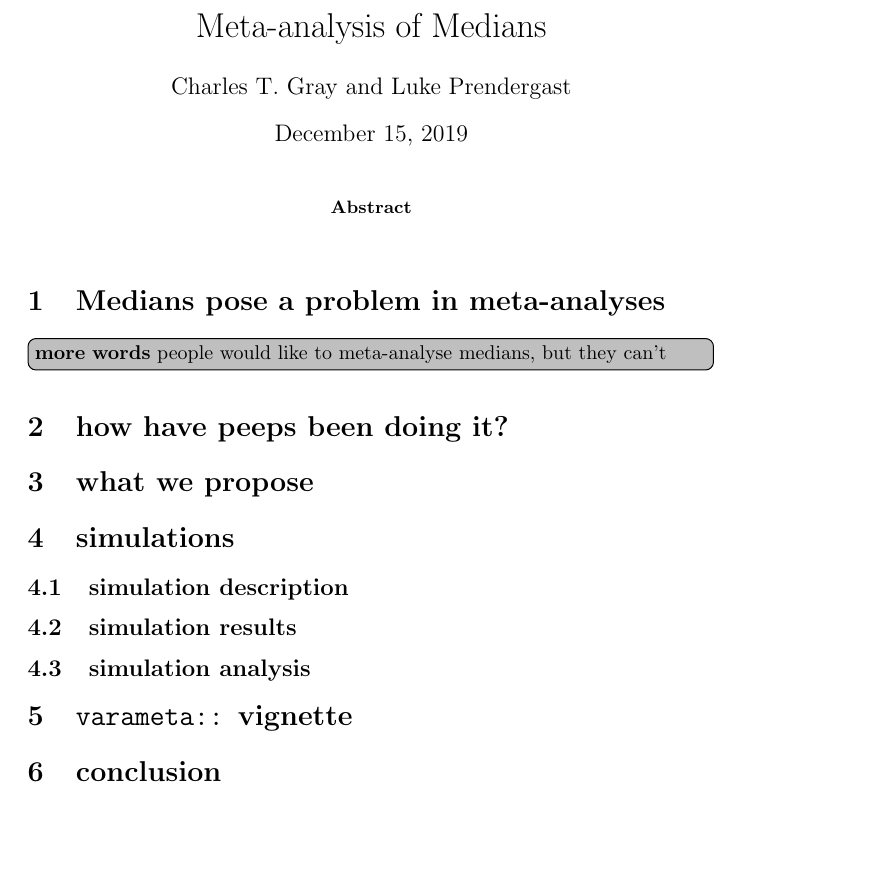
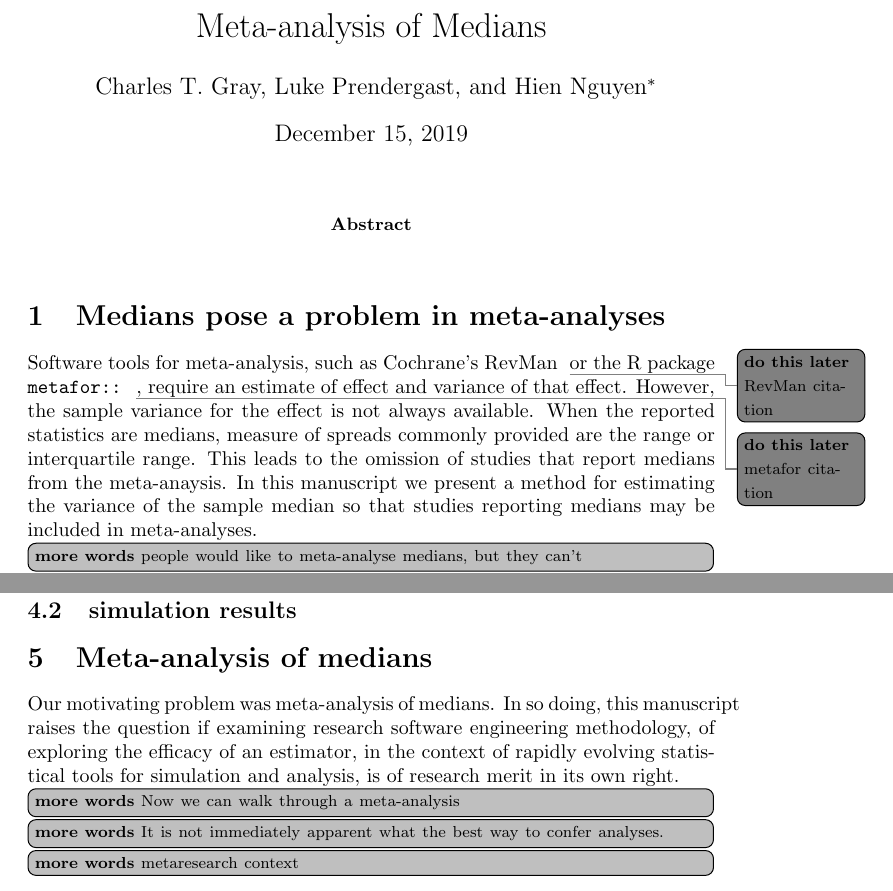
Before and after one commit to softloud/varameta, a LaTeX paper (analysis/meta-med-ms/meta-med-ms.tex, which reads analysis/meta-med-ms/pdf-meta-data.tex, analysis/meta-med-ms/preamble.tex): part of the page before the commit and two parts of pages 1 and 2 of 2 after it, the two joined at a grey line, cut so that both start at the same text, the shorter picture padded with empty space. Compiled offline with pdfLaTeX.

Commit message:
#1 12 :small_black_circle:

```diff
--- a/analysis/meta-med-ms/meta-med-ms.tex
+++ b/analysis/meta-med-ms/meta-med-ms.tex
@@ -2,5 +7,12 @@
+\author{Charles T. Gray, Luke Prendergast, and Hien Nguyen\thanks{
+The authors are appreciative for the insights and comments from Emily Kothe, Kerrie Mengersen, and Kate Smith-Miles.
+}}
+
+%%% packages and macros
 
 \input{preamble}
+
+%%% doc %%%
 
 \begin{document}
 
@@ -16,12 +28,19 @@
 
 \section{Medians pose a problem in meta-analyses}
 
+Software tools for meta-analysis, such as Cochrane's
+RevMan~\dothislater{RevMan citation}
+or the R package \package{metafor}~\dothislater{metafor citation},
+require an estimate of effect and variance
+of that effect. However, the sample variance for the effect is not always available.
+When the reported statistics are medians, measure of spreads commonly provided
+are the range or interquartile range. This leads to the omission of studies that report medians from the meta-anaysis. In this manuscript we present a method for estimating the variance of the sample median so that studies reporting medians may be included in meta-analyses.
+
 \morewords{people would like to meta-analyse medians, but they can't}
 
-\section{how have peeps been doing it?}
+\morewords{expand this section, demonstrate how to do a meta-analysis}
 
-\section{what we propose}
+\subsection{A motivation example}
 
-\section{simulations}
+\morewords{Find a meta-analysis of medians where this estimator elicits a difference in results.}
 
-\subsection{simulation description}
@@ -28,11 +71,14 @@
 
 \subsection{simulation results}
 
-\subsection{simulation analysis}
+\section{Meta-analysis of medians}
 
-\section{\package{varameta} vignette}
+Our motivating problem was meta-analysis of medians. In so doing, this manuscript raises the question if examining research software engineering methodology, of exploring the efficacy of an estimator, in the context of rapidly evolving statistical tools for simulation and analysis, is of research merit in its own right.
 
-\section{conclusion}
+\morewords{Now we can walk through a meta-analysis}
 
+\morewords{It is not immediately apparent what the best way to confer analyses.}
+
+\morewords{metaresearch context}
 
 \end{document}
--- a/analysis/meta-med-ms/pdf-meta-data.tex
+++ /dev/null
@@ -1,7 +0,0 @@
-\documentclass{article}
-
-%%% title and whatnot %%%
-
-\title{Meta-analysis of Medians}
-
-\author{Charles T. Gray and Luke Prendergast}
--- a/analysis/meta-med-ms/preamble.tex
+++ b/analysis/meta-med-ms/preamble.tex
@@ -7,8 +7,8 @@
 % more words macro
 \usepackage{todonotes}
 \newcommand{\morewords}[1]{
-    \todo[inline, color=lightgray]{\textbf{more words} #1}
+    \todo[inline, color=lightgray]{\footnotesize{\textbf{more words} #1}}
 }
 \newcommand{\dothislater}[1]{
-    \todo[inline, color=gray]{\textbf{do this later} #1}
+    \todo[color=gray]{\footnotesize{\textbf{do this later} #1}}
 }
```
Also changed, not shown: analysis/meta-med-ms/meta-med-ms.pdf, analysis/meta-med-ms/meta-med-ms.tex (31 more changed lines), 14 other files.
